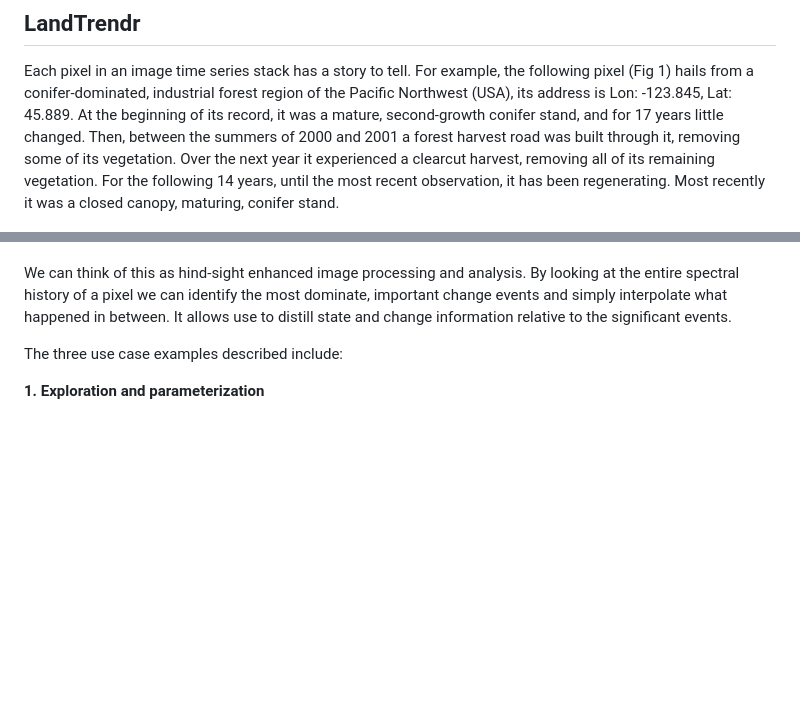
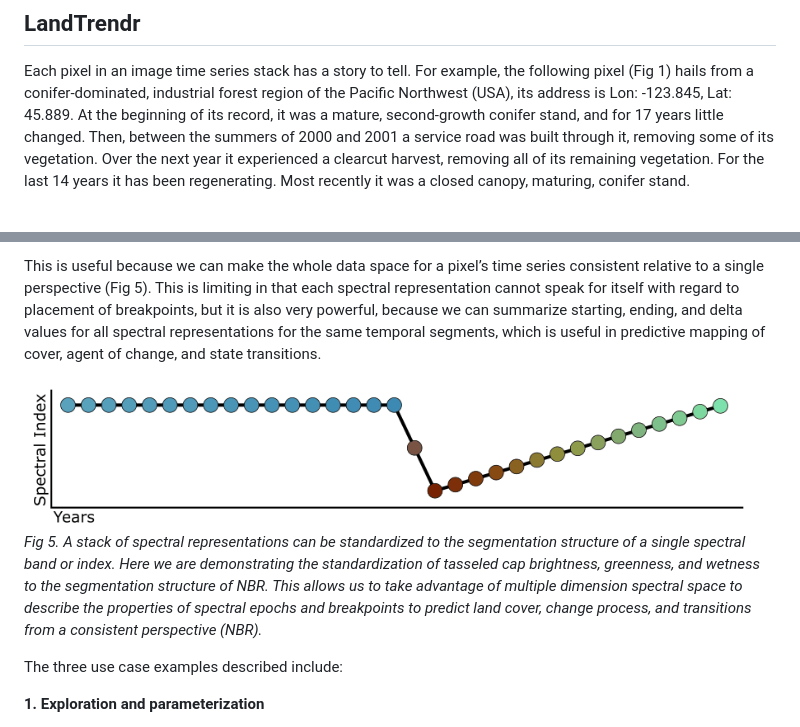
Before and after one commit to eMapR/LT-GEE, a Markdown page: README.md, 2 parts joined by grey strips. Rendered like a GitHub page; pictures changed too: imgs/all_index_ftv.png (added); blank space fills up the shorter version.

```diff
--- a/README.md
+++ b/README.md
@@ -33,9 +33,9 @@ Each pixel in an image time series
 stack has a story to tell. For example, the following pixel (Fig 1) hails from a conifer-dominated,
 industrial forest region of the Pacific Northwest (USA), its address is Lon: -123.845, Lat: 45.889. At the
 beginning of its record, it was a mature, second-growth conifer stand, and for 17 years little changed.
-Then, between the summers of 2000 and 2001 a forest harvest road was built through it, removing some of its
-vegetation. Over the next year it experienced a clearcut harvest, removing all of its remaining
-vegetation. For the following 14 years, until the most recent observation, it has been regenerating. Most
+Then, between the summers of 2000 and 2001 a service road was built through it, removing some of its vegetation.
+Over the next year it experienced a clearcut harvest, removing all of its remaining
+vegetation. For the last 14 years it has been regenerating. Most
 recently it was a closed canopy, maturing, conifer stand.
 <br>
 
@@ -81,18 +96,17 @@ Spectral index fitting to line segments
 
+This is useful because we can make the whole data space for a pixel’s time series consistent relative to a single perspective (Fig 5).
+This is limiting in that each spectral representation cannot speak for itself with regard to placement of breakpoints, but it is also
+very powerful, because we can summarize starting, ending, and delta values for all spectral representations for the same temporal segments,
+which is useful in predictive mapping of cover, agent of change, and state transitions.
+<br>
 
+![all index ftv](https://github.com/eMapR/LT-GEE/blob/master/imgs/all_index_ftv.png)
+*Fig 5. A stack of spectral representations can be standardized to the segmentation structure of a single spectral band or index. Here
+we are demonstrating the standardization of tasseled cap brightness, greenness, and wetness to the segmentation structure of NBR.
+This allows us to take advantage of multiple dimension spectral space to describe the properties of spectral epochs and breakpoints
+to predict land cover, change process, and transitions from a consistent perspective (NBR).*
+<br>
 
-
-
-
-
-
-
-
-
-We can think of this as hind-sight enhanced
-image processing and analysis. By looking at the entire spectral history of a pixel we can identify
-the most dominate, important change events and simply interpolate what happened in between. It allows
-use to distill state and change information relative to the significant events.
 
 
 
```
Also changed, not shown: other parts of README.md (+35 -20 lines), imgs/other_index_ftv.png (added), imgs/seg_index_ftv.png (added).
